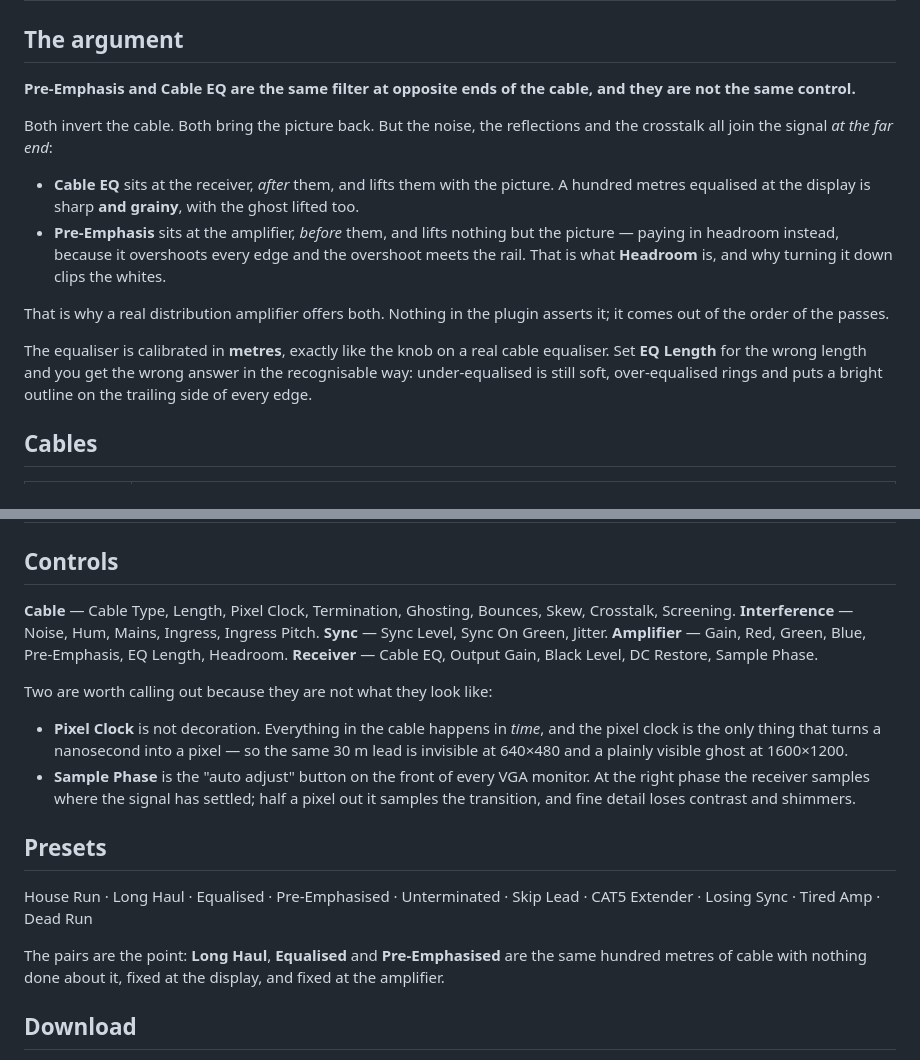
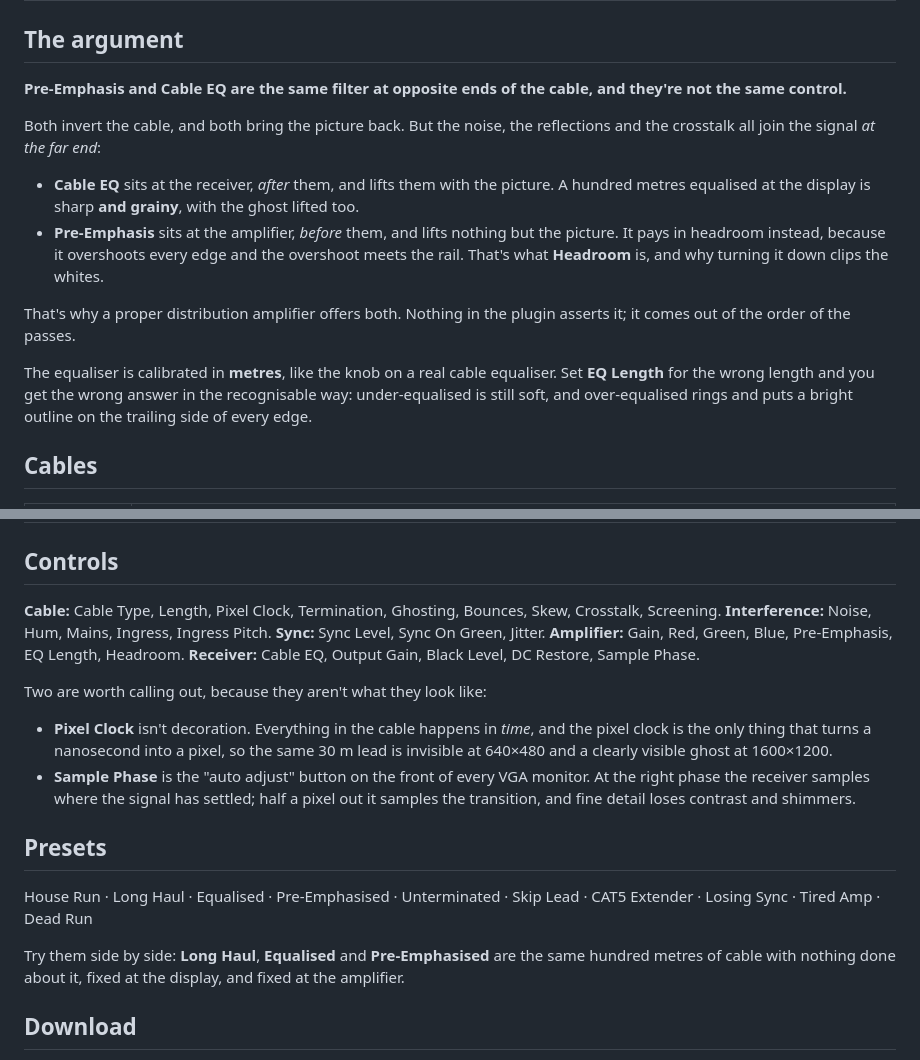
Before and after one commit to stoatworks-labs/5-wire, a Markdown page: README.md, 2 parts joined by grey strips. GitHub-like rendering.

```diff
--- a/README.md
+++ b/README.md
@@ -62,25 +59,25 @@ signal*, rather than a control of its own:
 ## The argument
 
 **Pre-Emphasis and Cable EQ are the same filter at opposite ends of the cable,
-and they are not the same control.**
+and they're not the same control.**
 
-Both invert the cable. Both bring the picture back. But the noise, the
+Both invert the cable, and both bring the picture back. But the noise, the
 reflections and the crosstalk all join the signal *at the far end*:
 
 - **Cable EQ** sits at the receiver, *after* them, and lifts them with the
   picture. A hundred metres equalised at the display is sharp **and grainy**,
   with the ghost lifted too.
 - **Pre-Emphasis** sits at the amplifier, *before* them, and lifts nothing but
-  the picture — paying in headroom instead, because it overshoots every edge and
-  the overshoot meets the rail. That is what **Headroom** is, and why turning it
+  the picture. It pays in headroom instead, because it overshoots every edge and
+  the overshoot meets the rail. That's what **Headroom** is, and why turning it
   down clips the whites.
 
-That is why a real distribution amplifier offers both. Nothing in the plugin
+That's why a proper distribution amplifier offers both. Nothing in the plugin
 asserts it; it comes out of the order of the passes.
 
-The equaliser is calibrated in **metres**, exactly like the knob on a real cable
+The equaliser is calibrated in **metres**, like the knob on a real cable
 equaliser. Set **EQ Length** for the wrong length and you get the wrong answer in
-the recognisable way: under-equalised is still soft, over-equalised rings and
+the recognisable way: under-equalised is still soft, and over-equalised rings and
 puts a bright outline on the trailing side of every edge.
 
 ## Cables
@@ -95,18 +92,18 @@ puts a bright outline on the trailing side of every edge.
 
 ## Controls
 
-**Cable** — Cable Type, Length, Pixel Clock, Termination, Ghosting, Bounces,
+**Cable:** Cable Type, Length, Pixel Clock, Termination, Ghosting, Bounces,
 Skew, Crosstalk, Screening.
-**Interference** — Noise, Hum, Mains, Ingress, Ingress Pitch.
-**Sync** — Sync Level, Sync On Green, Jitter.
-**Amplifier** — Gain, Red, Green, Blue, Pre-Emphasis, EQ Length, Headroom.
-**Receiver** — Cable EQ, Output Gain, Black Level, DC Restore, Sample Phase.
+**Interference:** Noise, Hum, Mains, Ingress, Ingress Pitch.
+**Sync:** Sync Level, Sync On Green, Jitter.
+**Amplifier:** Gain, Red, Green, Blue, Pre-Emphasis, EQ Length, Headroom.
+**Receiver:** Cable EQ, Output Gain, Black Level, DC Restore, Sample Phase.
 
-Two are worth calling out because they are not what they look like:
+Two are worth calling out, because they aren't what they look like:
 
-- **Pixel Clock** is not decoration. Everything in the cable happens in *time*,
-  and the pixel clock is the only thing that turns a nanosecond into a pixel —
-  so the same 30 m lead is invisible at 640×480 and a plainly visible ghost at
+- **Pixel Clock** isn't decoration. Everything in the cable happens in *time*,
+  and the pixel clock is the only thing that turns a nanosecond into a pixel,
+  so the same 30 m lead is invisible at 640×480 and a clearly visible ghost at
   1600×1200.
 - **Sample Phase** is the "auto adjust" button on the front of every VGA
   monitor. At the right phase the receiver samples where the signal has settled;
@@ -118,7 +115,7 @@ Two are worth calling out because they are not what they look like:
 House Run · Long Haul · Equalised · Pre-Emphasised · Unterminated · Skip Lead ·
 CAT5 Extender · Losing Sync · Tired Amp · Dead Run
 
-The pairs are the point: **Long Haul**, **Equalised** and **Pre-Emphasised** are
+Try them side by side: **Long Haul**, **Equalised** and **Pre-Emphasised** are
 the same hundred metres of cable with nothing done about it, fixed at the
 display, and fixed at the amplifier.
 
```
Also changed, not shown: other parts of README.md (+32 -36 lines), docs/USER-GUIDE.md (+70 -69 lines).
